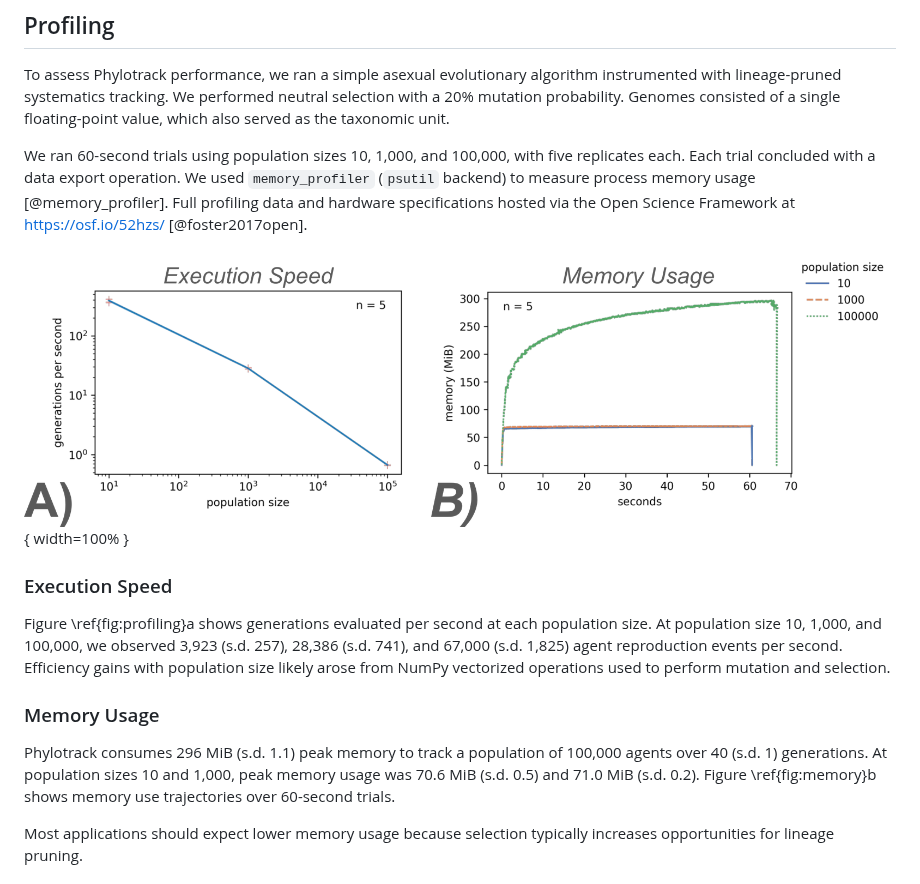
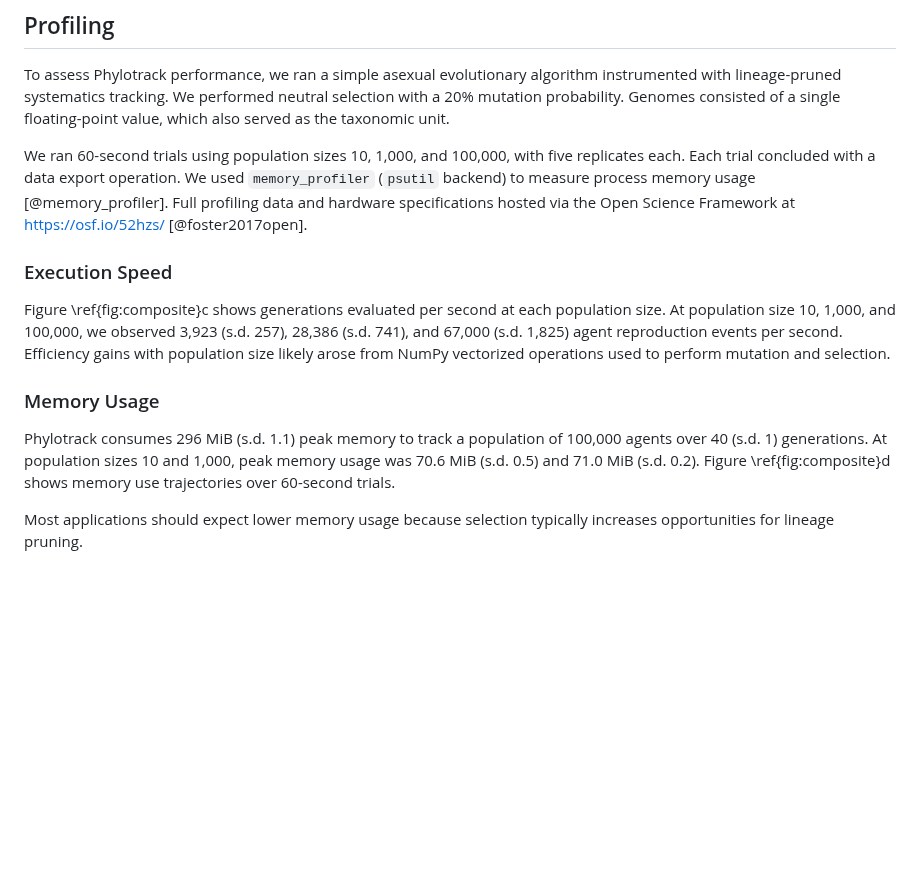
Before and after one commit to emilydolson/phylotrackpy, a Markdown page: joss/paper.md, the part around one of its changes. Drawn GitHub-style; blank space fills up the shorter version.

Commit message:
Consolidate to single composite figure

```diff
--- a/joss/paper.md
+++ b/joss/paper.md
@@ -172,11 +172,9 @@ Each trial concluded with a data export operation.
 We used `memory_profiler` (`psutil` backend) to measure process memory usage [@memory_profiler].
 Full profiling data and hardware specifications hosted via the Open Science Framework at <https://osf.io/52hzs/> [@foster2017open].
 
-![Phylotrack performance profiling results. First panel shows execution speed across population sizes. Second panel shows allocated memory over a 60-second execution window. Error bars are SE.\label{fig:profiling}](assets/phylotrack-profiling.png){ width=100% }
-
 ### Execution Speed
 
-Figure \ref{fig:profiling}a shows generations evaluated per second at each population size.
+Figure \ref{fig:composite}c shows generations evaluated per second at each population size.
 At population size 10, 1,000, and 100,000, we observed 3,923 (s.d. 257), 28,386 (s.d. 741), and 67,000 (s.d. 1,825) agent reproduction events per second.
 Efficiency gains with population size likely arose from NumPy vectorized operations used to perform mutation and selection.
 
@@ -184,7 +182,7 @@ Efficiency gains with population size likely arose from NumPy vectorized operati
 
 Phylotrack consumes 296 MiB (s.d. 1.1) peak memory to track a population of 100,000 agents over 40 (s.d. 1) generations.
 At population sizes 10 and 1,000, peak memory usage was 70.6 MiB (s.d. 0.5) and 71.0 MiB (s.d. 0.2).
-Figure \ref{fig:memory}b shows memory use trajectories over 60-second trials.
+Figure \ref{fig:composite}d shows memory use trajectories over 60-second trials.
 
 Most applications should expect lower memory usage because selection typically increases opportunities for lineage pruning.
 
```
Also changed, not shown: other parts of joss/paper.md (+4 -4 lines), joss/assets/phylotrack composite.png (added), 1 other file.
